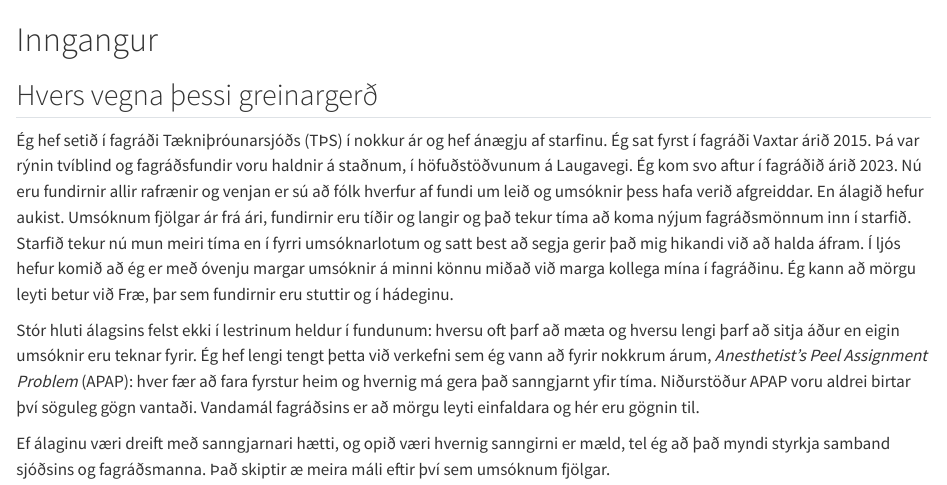
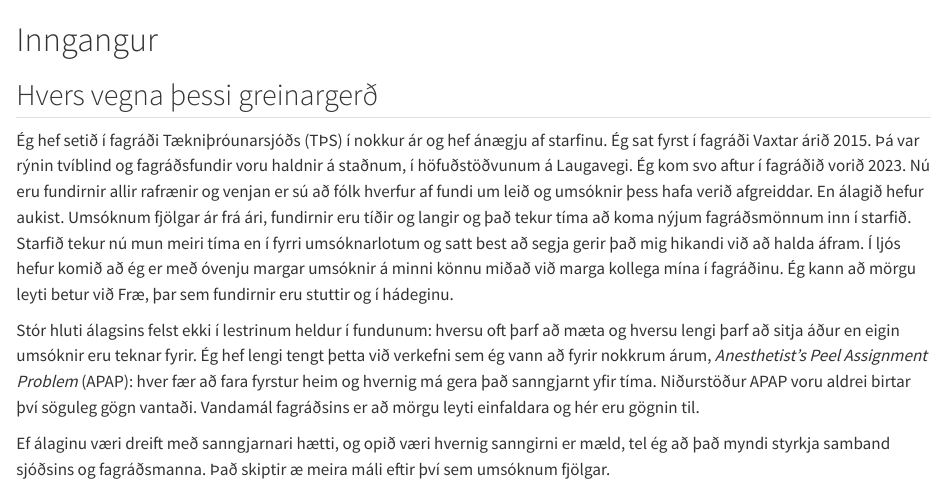
Before and after one commit to HI-IDN/IDeLM-panel-fairness, a Quarto document (docs/index.qmd): the page in a window 1100 px wide, from its top. Rendered offline with R 4.5, knitr and Pandoc in place of Quarto, with nearby package versions; drawn as R Markdown's standard HTML page in place of the format the file asks for.

Commit message:
Spring 2023 in the introduction
Co-Authored-By: Claude Opus 5.5 (1M context) <noreply@anthropic.com>

```diff
--- a/docs/index.qmd
+++ b/docs/index.qmd
@@ -4,7 +4,7 @@
 
 Ég hef setið í fagráði Tækniþróunarsjóðs (TÞS) í nokkur ár og hef ánægju af starfinu. Ég sat
 fyrst í fagráði Vaxtar árið 2015. Þá var rýnin tvíblind og fagráðsfundir voru haldnir á staðnum, í
-höfuðstöðvunum á Laugavegi. Ég kom svo aftur í fagráðið árið 2023. Nú eru fundirnir allir rafrænir
+höfuðstöðvunum á Laugavegi. Ég kom svo aftur í fagráðið vorið 2023. Nú eru fundirnir allir rafrænir
 og venjan er sú að fólk hverfur af fundi um leið og umsóknir þess hafa verið afgreiddar. En álagið
 hefur aukist. Umsóknum fjölgar ár frá ári, fundirnir eru tíðir og langir og það tekur tíma að
 koma nýjum fagráðsmönnum inn í starfið. Starfið tekur nú mun meiri tíma en í fyrri
```
